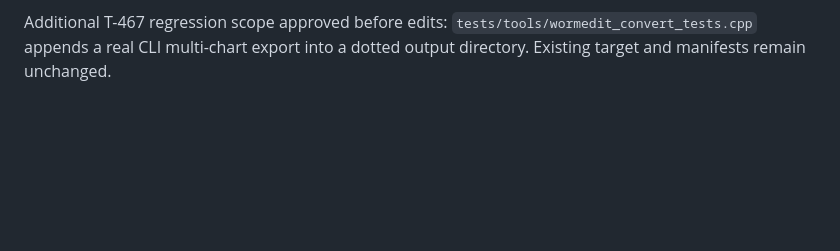
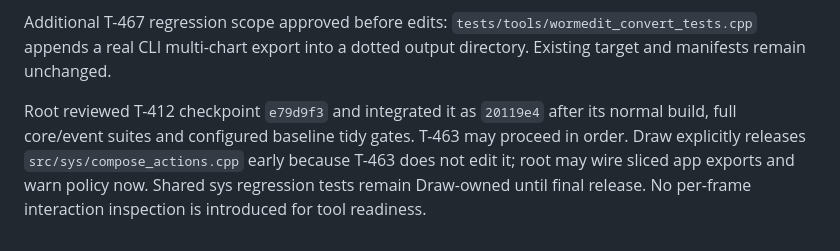
Before and after one commit to zardoru/wormedit, a Markdown page: memory/coordination/oct8-draw-conversion-batch.md, the part around the change. GitHub-like rendering; blank space fills up the shorter version.

Commit message:
docs: record reviewed Draw checkpoint and export handoff

```diff
--- a/memory/coordination/oct8-draw-conversion-batch.md
+++ b/memory/coordination/oct8-draw-conversion-batch.md
@@ -206,3 +206,10 @@ layout after an actual recount. Autosave terminal-failure isolated rerun passes.
 Additional T-467 regression scope approved before edits:
 `tests/tools/wormedit_convert_tests.cpp` appends a real CLI multi-chart export
 into a dotted output directory. Existing target and manifests remain unchanged.
+
+Root reviewed T-412 checkpoint `e79d9f3` and integrated it as `20119e4` after
+its normal build, full core/event suites and configured baseline tidy gates.
+T-463 may proceed in order. Draw explicitly releases `src/sys/compose_actions.cpp`
+early because T-463 does not edit it; root may wire sliced app exports and warn
+policy now. Shared sys regression tests remain Draw-owned until final release.
+No per-frame interaction inspection is introduced for tool readiness.
```
